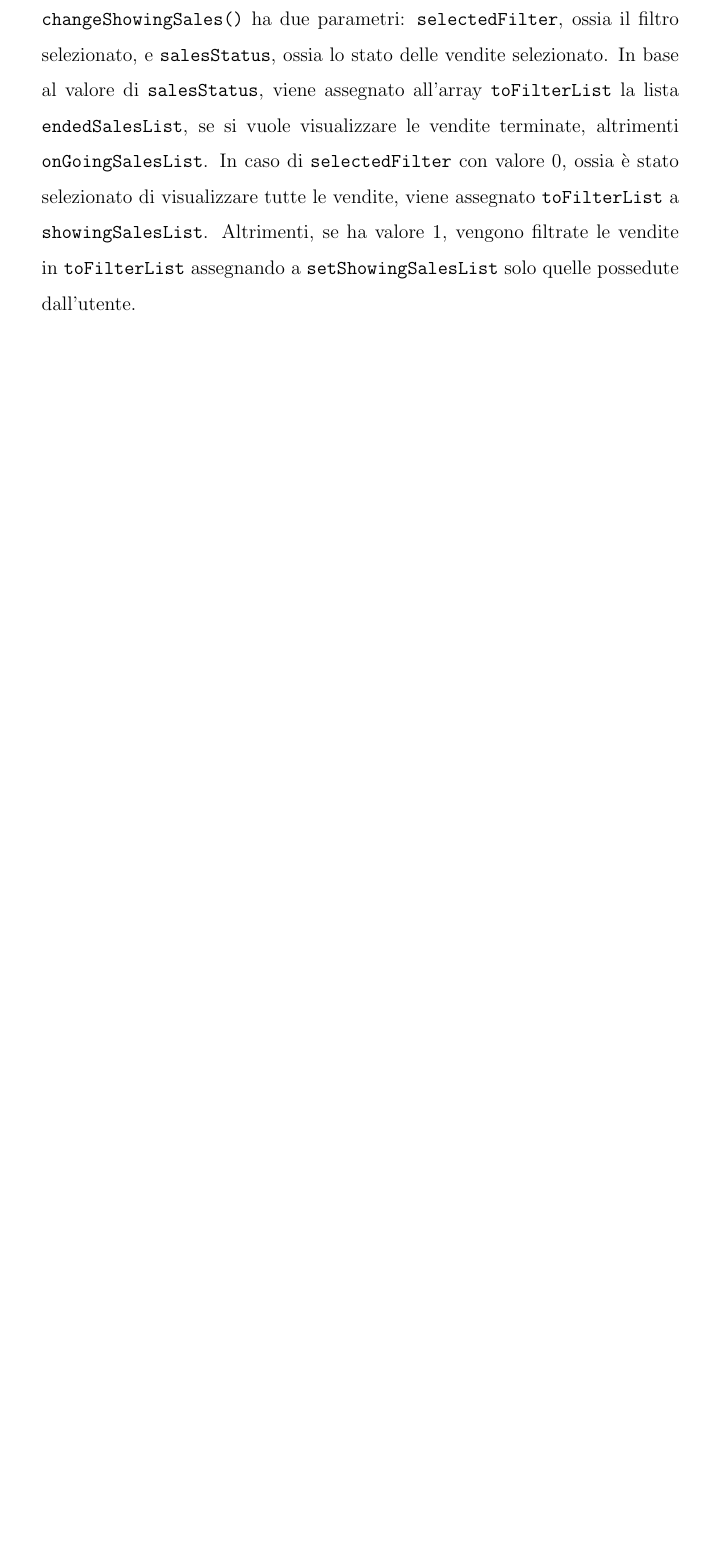
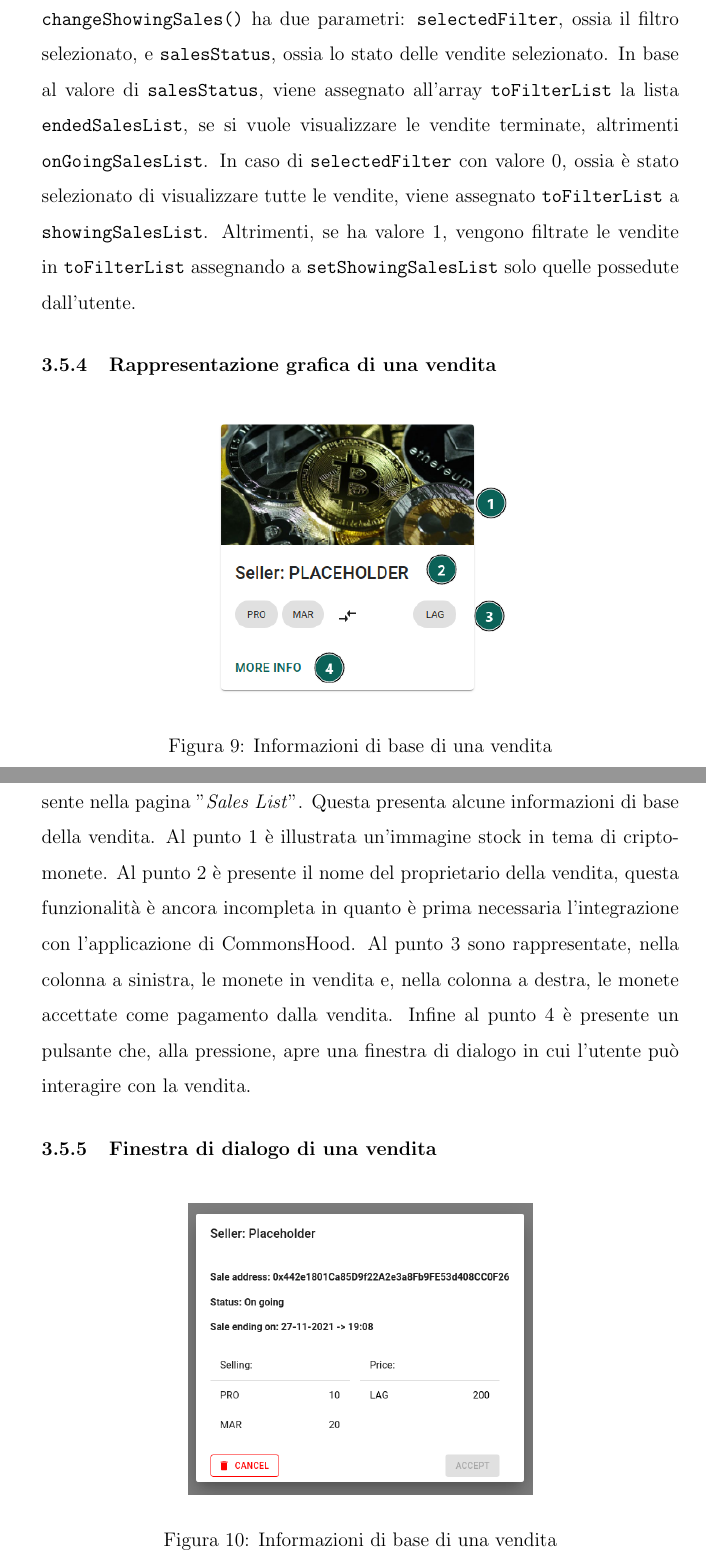
Before and after one commit to datEmp/tesi-triennale, a LaTeX document (Tesi.tex): part of page 62 of 64 before the commit and two parts of pages 62 and 63 of 68 after it, the two joined at a grey line, cut so that both start at the same text, the shorter picture padded with empty space. The pictures show the PDF file Tesi.pdf that the author committed with the source.

Commit message:
Terminato capitolo 3

```diff
--- a/Tesi.tex
+++ b/Tesi.tex
@@ -1040,7 +1040,7 @@ const fetchSales = async () => {
   setShowingSalesList(onGoingSales);
   setLoadingSaleList(false);
 }\end{lstlisting}
-        Questa funzione genera inizialmente una variabile \verb|boolean| \verb|ownerHasExpiredSales| inzializzata a false, e tre array: \verb|onGoingSales|, \verb|endedSales| e \verb|expiredSales|.
+        Questa funzione genera inizialmente una variabile \verb|ownerHasExpiredSales| di tipo \verb|boolean| inzializzata a false, e tre array: \verb|onGoingSales|, \verb|endedSales| e \verb|expiredSales|.
         Viene assegnata, chiamando la funzione \verb|saleGetAll()|, alla variabile \verb|allSalesList| la lista di tutte le vendite. Per ogni vendita si controlla se è scaduta. Questa verifica, visibile alla riga 10, avviene controllando
         che la vendita non sia terminata e che la data di scadenza sia diversa da 0 e che l'attuale data sia sucessiva alla data di scadenza. Nel caso di vendita scaduta oppure terminata, questa viene inserita in \verb|endedSales|, altrimenti
         in \verb|onGoingSales|. Sucessivamente la funzione controlla se la vendita è scaduta ed è posseduta dall'utente, in questo caso la vendita viene inserita anche in \verb|expiredSales|. Viene poi aggioranto il valore di \verb|ownerHasExpiredSales|
@@ -1159,9 +1159,28 @@ const changeShowingSales = (selectedFilter, salesStatus) => {
   }
 
   setLoadingSaleList(false);
-}
-\end{lstlisting}
+}\end{lstlisting}
         \verb|changeShowingSales()| ha due parametri: \verb|selectedFilter|, ossia il filtro selezionato, e \verb|salesStatus|, ossia lo stato delle vendite selezionato.
         In base al valore di \verb|salesStatus|, viene assegnato all'array \verb|toFilterList| la lista \verb|endedSalesList|, se si vuole visualizzare le vendite terminate, altrimenti \verb|onGoingSalesList|.
         In caso di \verb|selectedFilter| con valore 0, ossia è stato selezionato di visualizzare tutte le vendite, viene assegnato \verb|toFilterList| a \verb|showingSalesList|. Altrimenti, se ha valore 1, vengono filtrate le vendite in \verb|toFilterList|
         assegnando a \verb|setShowingSalesList| solo quelle possedute dall'utente.
+        \subsubsection{Rappresentazione grafica di una vendita}
+        \label{moreInfo}
+        \begin{figure}[H]
+          \includegraphics[scale=0.7]{sale.png}
+          \centering
+          \caption{Informazioni di base di una vendita}
+          \centering
+          \label{fig:sale}
+        \end{figure}
+        Nell'immagine \ref{fig:sale} è rappresentata l'interfaccia di una vendita della lista presente nella pagina "\emph{Sales List}". Questa presenta alcune informazioni di base della vendita.
+        Al punto 1 è illustrata un'immagine stock in tema di criptomonete. Al punto 2 è presente il nome del proprietario della vendita, questa funzionalità è ancora incompleta in quanto è prima necessaria l'integrazione con l'applicazione di CommonsHood.
+        Al punto 3 sono rappresentate, nella colonna a sinistra, le monete in vendita e, nella colonna a destra, le monete accettate come pagamento dalla vendita. Infine al punto 4 è presente un pulsante che, alla pressione, apre una finestra di dialogo in cui l'utente può interagire con la vendita.
+        \subsubsection{Finestra di dialogo di una vendita}
+        \begin{figure}[H]
+          \includegraphics[scale=0.5]{saleInfo.png}
+          \centering
+          \caption{Informazioni di base di una vendita}
+          \centering
+          \label{fig:sale}
+        \end{figure}
```
Also changed, not shown: Tesi.pdf, images/sale.png (added), images/saleInfo.png, Tesi.tex (44 more changed lines), 6 other files.
